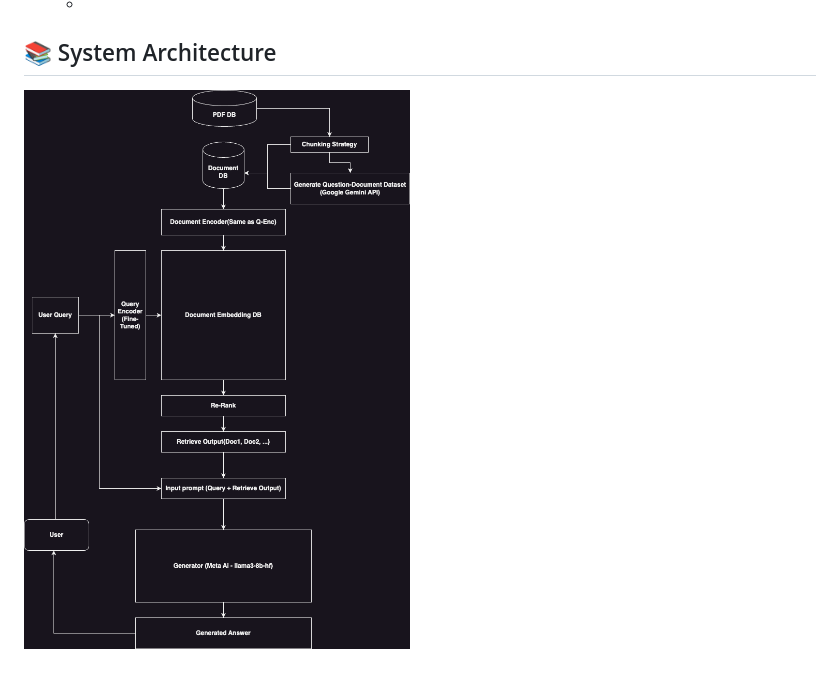
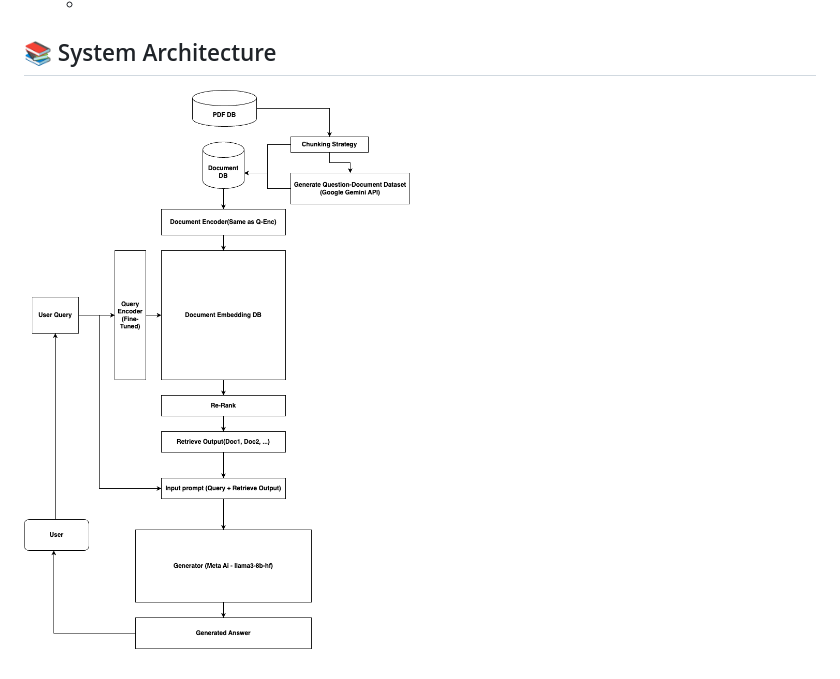
Before and after one commit to qcqced123/arxiv_qa, a Markdown page: README.md, the part around the change. Rendered like a GitHub page; pictures changed too: assets/images/white_rag_pipeline.drawio.png (added).

Commit message:
update System Architecture Image

```diff
--- a/README.md
+++ b/README.md
@@ -33,4 +33,4 @@ This project is a QA system for arxiv papers. The system is designed to answer q
   -
 
 ## 📚 System Architecture
-![Image Description](assets/images/rag_pipeline.drawio.png)
+![Image Description](assets/images/white_rag_pipeline.drawio.png)
```
